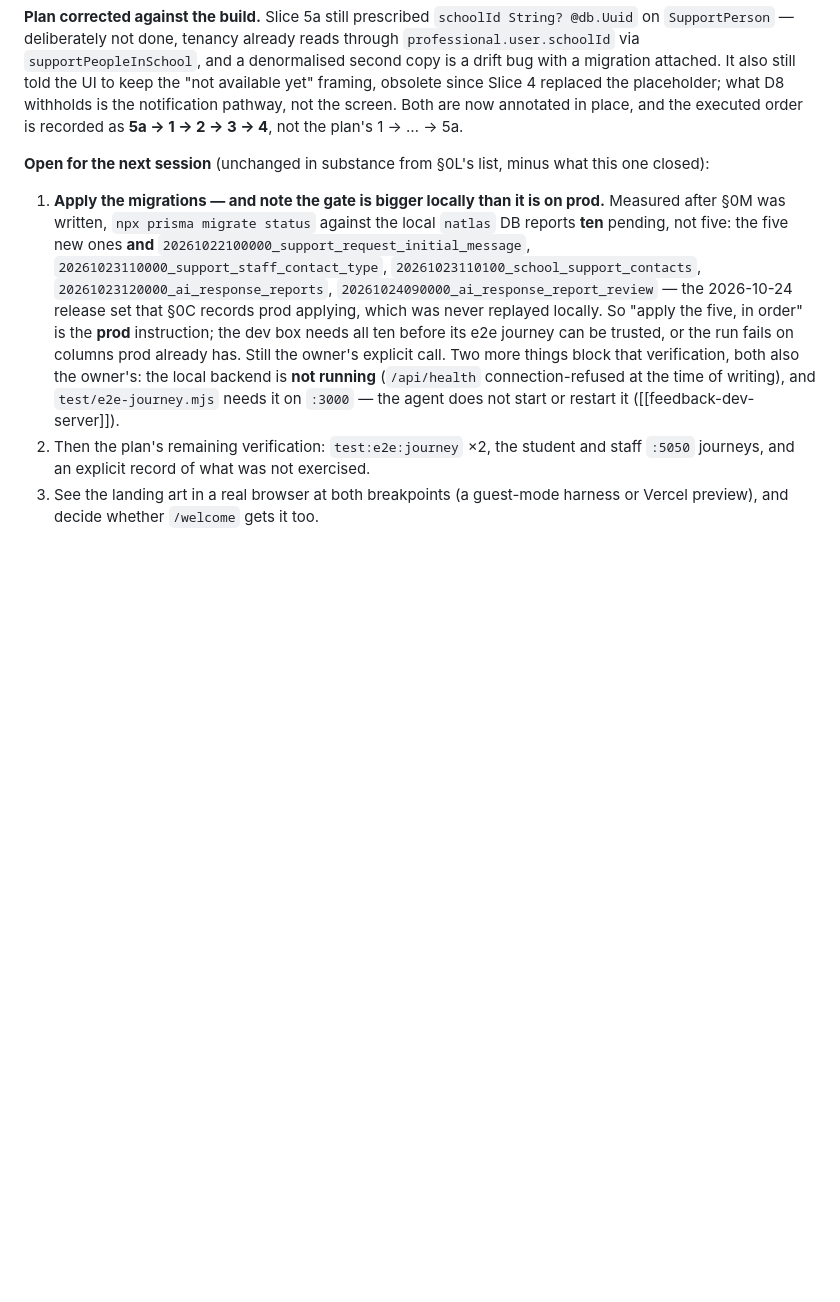
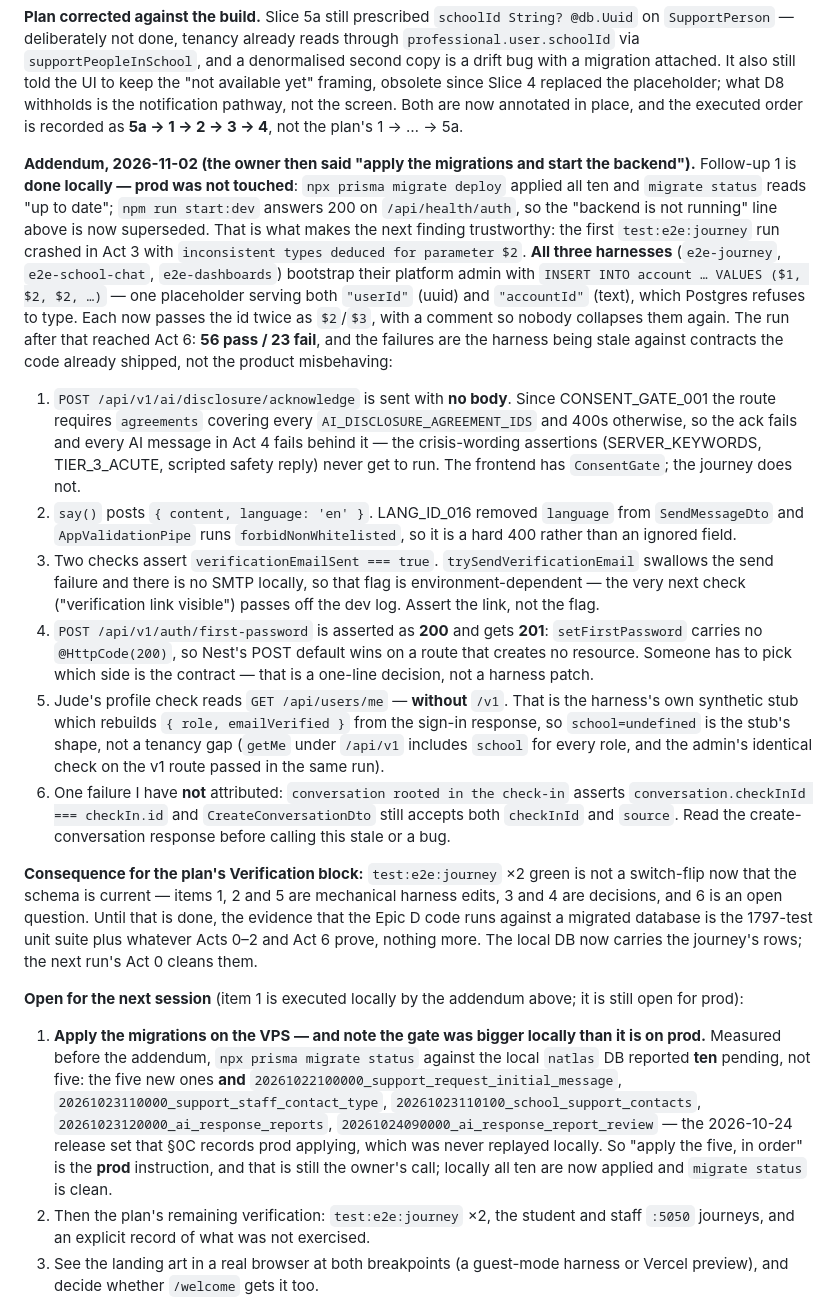
Before and after one commit to Brobot64/soulnurture, a Markdown page: docs/HANDOFF.md, the part around the change. Rendered like a GitHub page; blank space fills up the shorter version.

Commit message:
EPIC_D_QA_GUARDS_001: §0M's addendum records the ten locally-applied migrations, and that the journey's 23 failures are a harness stale against contracts the code already shipped.
Five of the six causes are traceable to a specific shipped change (no-body
disclosure ack vs CONSENT_GATE_001, `language` vs LANG_ID_016 +
forbidNonWhitelisted, `verificationEmailSent` being environment-dependent,
first-password 200-vs-201, and `/api/users/me` without the `/v1` prefix being
the harness's own synthetic stub rather than the real route). The sixth —
`conversation.checkInId` — is left explicitly unattributed instead of guessed.

Verified: docs-only commit on top of 3325693; nothing merged to main, prod
database untouched.

```diff
--- a/docs/HANDOFF.md
+++ b/docs/HANDOFF.md
@@ -355,8 +355,19 @@ The uncertainty spec guards a *direction of inference*, which is what §8's two
 
 **Plan corrected against the build.** Slice 5a still prescribed `schoolId String? @db.Uuid` on `SupportPerson` — deliberately not done, tenancy already reads through `professional.user.schoolId` via `supportPeopleInSchool`, and a denormalised second copy is a drift bug with a migration attached. It also still told the UI to keep the "not available yet" framing, obsolete since Slice 4 replaced the placeholder; what D8 withholds is the notification pathway, not the screen. Both are now annotated in place, and the executed order is recorded as **5a → 1 → 2 → 3 → 4**, not the plan's 1 → … → 5a.
 
-**Open for the next session** (unchanged in substance from §0L's list, minus what this one closed):
-1. **Apply the migrations — and note the gate is bigger locally than it is on prod.** Measured after §0M was written, `npx prisma migrate status` against the local `natlas` DB reports **ten** pending, not five: the five new ones **and** `20261022100000_support_request_initial_message`, `20261023110000_support_staff_contact_type`, `20261023110100_school_support_contacts`, `20261023120000_ai_response_reports`, `20261024090000_ai_response_report_review` — the 2026-10-24 release set that §0C records prod applying, which was never replayed locally. So "apply the five, in order" is the **prod** instruction; the dev box needs all ten before its e2e journey can be trusted, or the run fails on columns prod already has. Still the owner's explicit call. Two more things block that verification, both also the owner's: the local backend is **not running** (`/api/health` connection-refused at the time of writing), and `test/e2e-journey.mjs` needs it on `:3000` — the agent does not start or restart it ([[feedback-dev-server]]).
+**Addendum, 2026-11-02 (the owner then said "apply the migrations and start the backend").** Follow-up 1 is **done locally — prod was not touched**: `npx prisma migrate deploy` applied all ten and `migrate status` reads "up to date"; `npm run start:dev` answers 200 on `/api/health/auth`, so the "backend is not running" line above is now superseded. That is what makes the next finding trustworthy: the first `test:e2e:journey` run crashed in Act 3 with `inconsistent types deduced for parameter $2`. **All three harnesses** (`e2e-journey`, `e2e-school-chat`, `e2e-dashboards`) bootstrap their platform admin with `INSERT INTO account … VALUES ($1, $2, $2, …)` — one placeholder serving both `"userId"` (uuid) and `"accountId"` (text), which Postgres refuses to type. Each now passes the id twice as `$2`/`$3`, with a comment so nobody collapses them again. The run after that reached Act 6: **56 pass / 23 fail**, and the failures are the harness being stale against contracts the code already shipped, not the product misbehaving:
+
+1. `POST /api/v1/ai/disclosure/acknowledge` is sent with **no body**. Since CONSENT_GATE_001 the route requires `agreements` covering every `AI_DISCLOSURE_AGREEMENT_IDS` and 400s otherwise, so the ack fails and every AI message in Act 4 fails behind it — the crisis-wording assertions (SERVER_KEYWORDS, TIER_3_ACUTE, scripted safety reply) never get to run. The frontend has `ConsentGate`; the journey does not.
+2. `say()` posts `{ content, language: 'en' }`. LANG_ID_016 removed `language` from `SendMessageDto` and `AppValidationPipe` runs `forbidNonWhitelisted`, so it is a hard 400 rather than an ignored field.
+3. Two checks assert `verificationEmailSent === true`. `trySendVerificationEmail` swallows the send failure and there is no SMTP locally, so that flag is environment-dependent — the very next check ("verification link visible") passes off the dev log. Assert the link, not the flag.
+4. `POST /api/v1/auth/first-password` is asserted as **200** and gets **201**: `setFirstPassword` carries no `@HttpCode(200)`, so Nest's POST default wins on a route that creates no resource. Someone has to pick which side is the contract — that is a one-line decision, not a harness patch.
+5. Jude's profile check reads `GET /api/users/me` — **without** `/v1`. That is the harness's own synthetic stub which rebuilds `{ role, emailVerified }` from the sign-in response, so `school=undefined` is the stub's shape, not a tenancy gap (`getMe` under `/api/v1` includes `school` for every role, and the admin's identical check on the v1 route passed in the same run).
+6. One failure I have **not** attributed: `conversation rooted in the check-in` asserts `conversation.checkInId === checkIn.id` and `CreateConversationDto` still accepts both `checkInId` and `source`. Read the create-conversation response before calling this stale or a bug.
+
+**Consequence for the plan's Verification block:** `test:e2e:journey` ×2 green is not a switch-flip now that the schema is current — items 1, 2 and 5 are mechanical harness edits, 3 and 4 are decisions, and 6 is an open question. Until that is done, the evidence that the Epic D code runs against a migrated database is the 1797-test unit suite plus whatever Acts 0–2 and Act 6 prove, nothing more. The local DB now carries the journey's rows; the next run's Act 0 cleans them.
+
+**Open for the next session** (item 1 is executed locally by the addendum above; it is still open for prod):
+1. **Apply the migrations on the VPS — and note the gate was bigger locally than it is on prod.** Measured before the addendum, `npx prisma migrate status` against the local `natlas` DB reported **ten** pending, not five: the five new ones **and** `20261022100000_support_request_initial_message`, `20261023110000_support_staff_contact_type`, `20261023110100_school_support_contacts`, `20261023120000_ai_response_reports`, `20261024090000_ai_response_report_review` — the 2026-10-24 release set that §0C records prod applying, which was never replayed locally. So "apply the five, in order" is the **prod** instruction, and that is still the owner's call; locally all ten are now applied and `migrate status` is clean.
 2. Then the plan's remaining verification: `test:e2e:journey` ×2, the student and staff `:5050` journeys, and an explicit record of what was not exercised.
 3. See the landing art in a real browser at both breakpoints (a guest-mode harness or Vercel preview), and decide whether `/welcome` gets it too.
 4. Reviewer gates D1, D2, D3, D5, D6, D8 — all unchanged, and D2 now has a pinned test that states the discrepancy rather than resolving it.
```
